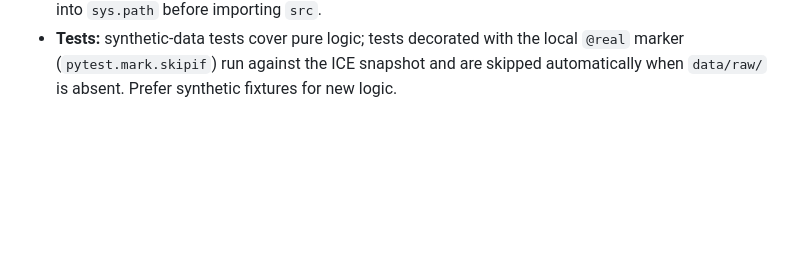
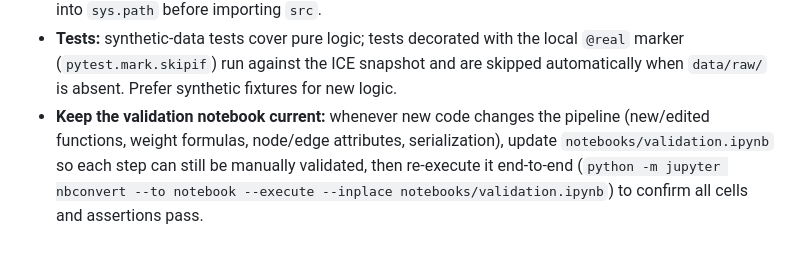
Before and after one commit to GaboAlba/kraken-team-quantathon, a Markdown page: AGENTS.md, the part around the change. GitHub-like rendering; blank space fills up the shorter version.

```diff
--- a/AGENTS.md
+++ b/AGENTS.md
@@ -78,3 +78,8 @@ skill before writing code against that library.
 - **Tests:** synthetic-data tests cover pure logic; tests decorated with the local
   `@real` marker (`pytest.mark.skipif`) run against the ICE snapshot and are skipped
   automatically when `data/raw/` is absent. Prefer synthetic fixtures for new logic.
+- **Keep the validation notebook current:** whenever new code changes the pipeline
+  (new/edited functions, weight formulas, node/edge attributes, serialization),
+  update `notebooks/validation.ipynb` so each step can still be manually validated,
+  then re-execute it end-to-end (`python -m jupyter nbconvert --to notebook --execute
+  --inplace notebooks/validation.ipynb`) to confirm all cells and assertions pass.
```
